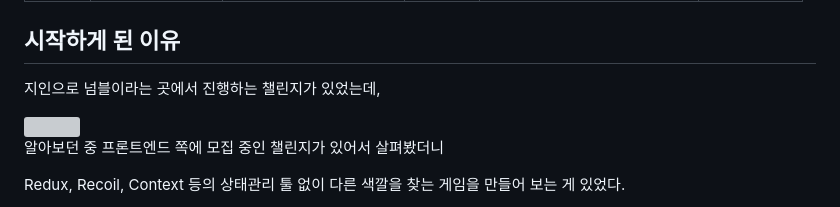
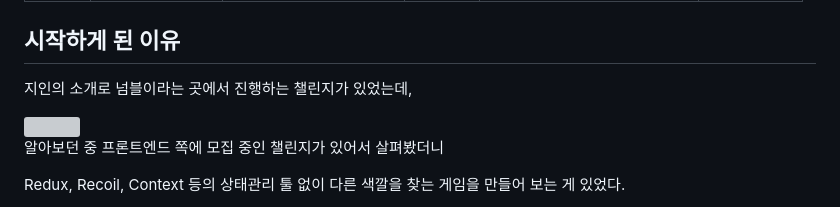
Before and after one commit to HA-SEUNG-JEONG/HA-SEUNG-JEONG.github.io, a Markdown page: content/numble/넘블 챌린지 회고.md, the part around the change. Drawn GitHub-style; grey boxes are pictures that could not be loaded.

Commit message:
Chore : 오타 수정

```diff
--- a/content/numble/넘블 챌린지 회고.md
+++ b/content/numble/넘블 챌린지 회고.md
@@ -9,7 +9,7 @@ categories: numble
 
 ## 시작하게 된 이유
 
-지인으로 넘블이라는 곳에서 진행하는 챌린지가 있었는데,
+지인의 소개로 넘블이라는 곳에서 진행하는 챌린지가 있었는데,
 
 <img src='../../assets/numble.png' />
 <br/>
```
